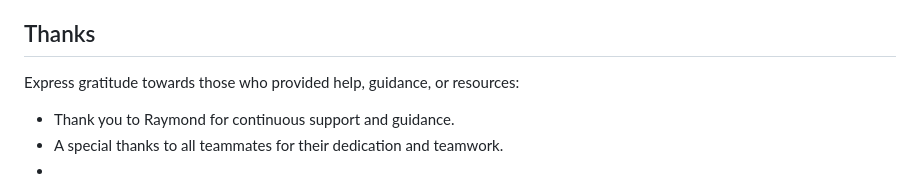
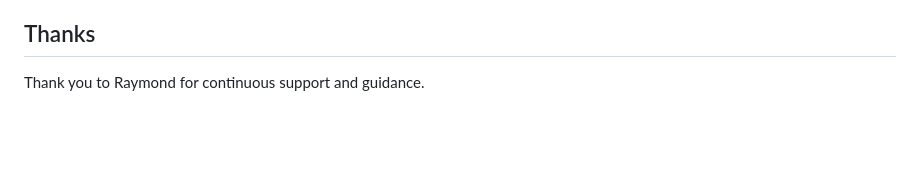
Before and after one commit to soulsequence/EasyShop, a Markdown page: README.MD, the part around the change printed below. GitHub-like rendering; blank space fills up the shorter version.

```diff
--- a/README.MD
+++ b/README.MD
@@ -65,8 +72,3 @@ https://spring.io/guides/gs/accessing-data-jpa
 
 ## Thanks
-
-Express gratitude towards those who provided help, guidance, or resources:
-
-- Thank you to Raymond for continuous support and guidance.
-- A special thanks to all teammates for their dedication and teamwork.
--
+Thank you to Raymond for continuous support and guidance.
```
Also changed, not shown: other parts of README.MD (+37 -30 lines), imgs/Postman.PNG (added), imgs/class_diagram.PNG (added), imgs/consoleStart.PNG (added), imgs/website.PNG (added).
